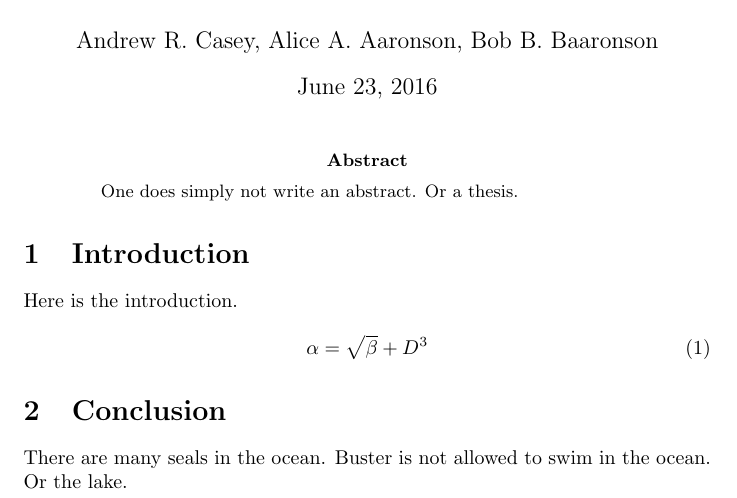
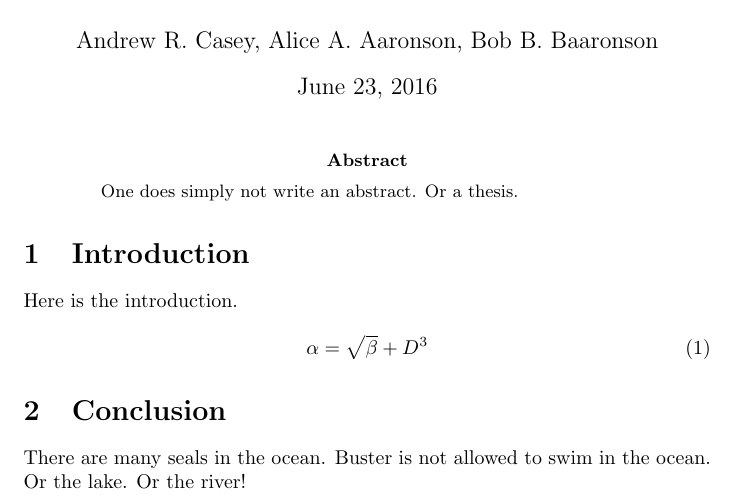
Before and after one commit to andycasey/heroku-webhook-ping, a LaTeX paper (ms.tex): part of the page, cut so that both start at the same text. Compiled offline with pdfLaTeX.

Commit message:
Clarified

```diff
--- a/ms.tex
+++ b/ms.tex
@@ -21,6 +21,5 @@ Here is the introduction.
 
 
 \section{Conclusion}
-There are many seals in the ocean. Buster is not allowed to swim in the ocean. Or the lake.
-
+There are many seals in the ocean. Buster is not allowed to swim in the ocean. Or the lake. Or the river!
 \end{document}
```
